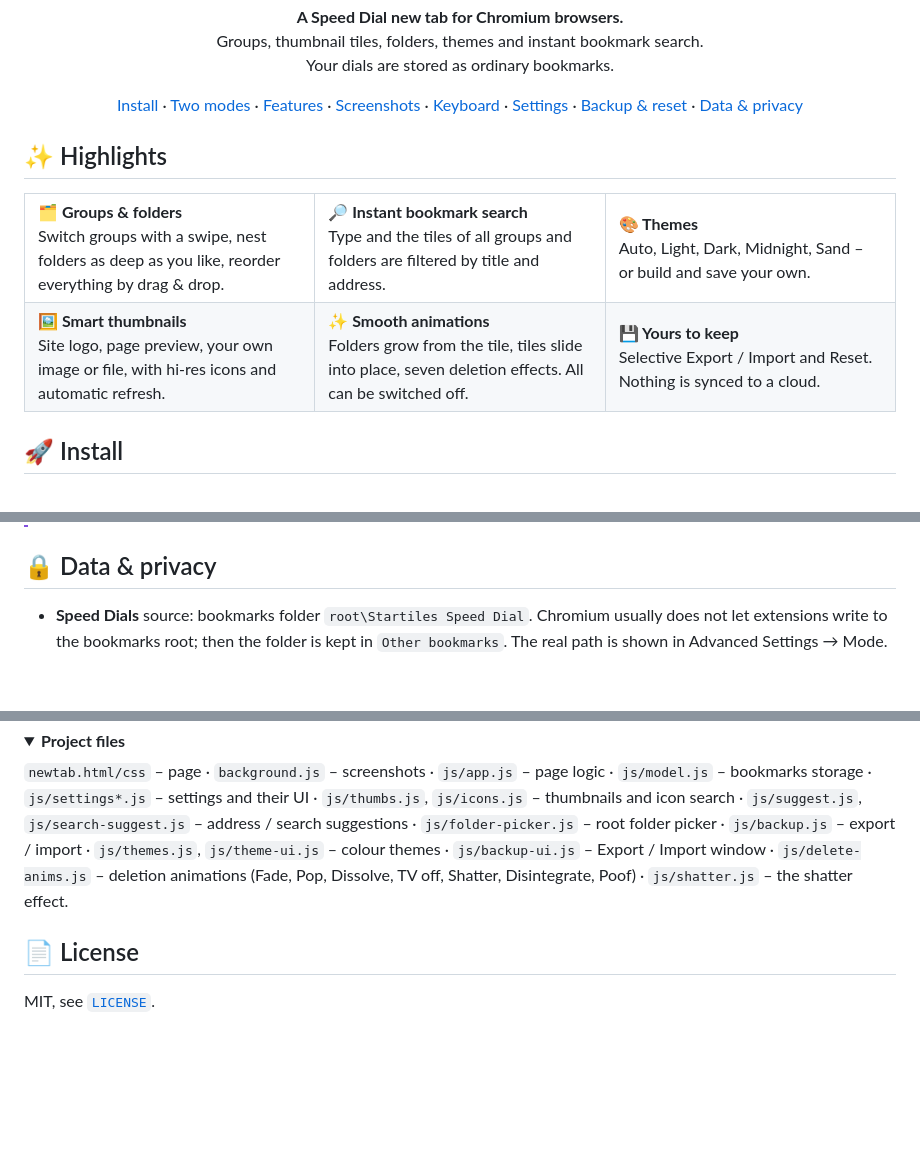
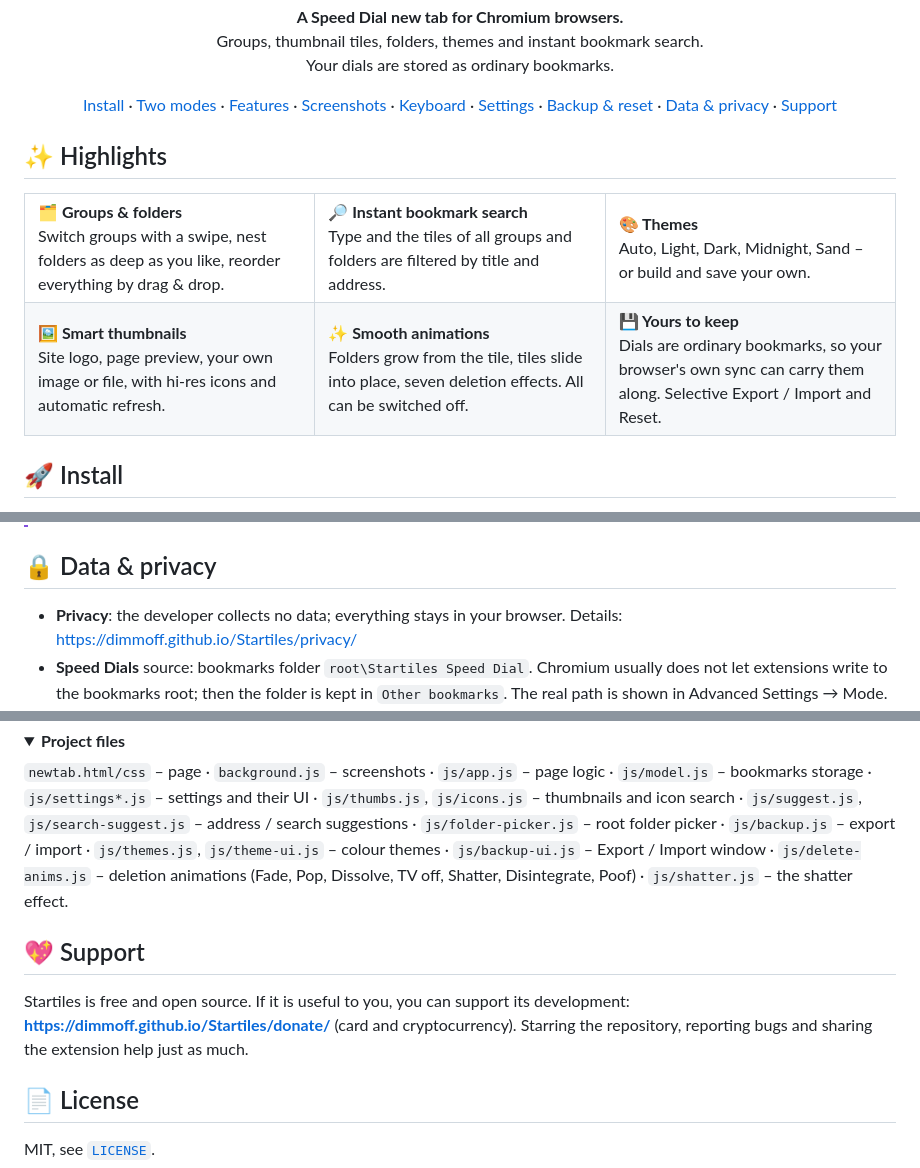
Before and after one commit to DimmOFF/Startiles, a Markdown page: README.md, 3 parts joined by grey strips. Rendered like a GitHub page; folded sections open; blank space fills up the shorter version.

```diff
--- a/README.md
+++ b/README.md
@@ -23,7 +24,8 @@
   <a href="#-keyboard">Keyboard</a> ·
   <a href="#-settings">Settings</a> ·
   <a href="#-backup--reset">Backup & reset</a> ·
-  <a href="#-data--privacy">Data & privacy</a>
+  <a href="#-data--privacy">Data & privacy</a> ·
+  <a href="#-support">Support</a>
 </p>
 
 ## ✨ Highlights
@@ -37,7 +39,7 @@
   <tr>
     <td valign="top"><b>🖼️ Smart thumbnails</b><br>Site logo, page preview, your own image or file, with hi-res icons and automatic refresh.</td>
     <td valign="top"><b>✨ Smooth animations</b><br>Folders grow from the tile, tiles slide into place, seven deletion effects. All can be switched off.</td>
-    <td valign="top"><b>💾 Yours to keep</b><br>Selective Export / Import and Reset. Nothing is synced to a cloud.</td>
+    <td valign="top"><b>💾 Yours to keep</b><br>Dials are ordinary bookmarks, so your browser's own sync can carry them along. Selective Export / Import and Reset.</td>
   </tr>
 </table>
 
@@ -216,6 +218,7 @@ Ticking *Speed Dials* ticks both preview options; they can also be reset on thei
 
 ## 🔒 Data & privacy
 
+- **Privacy**: the developer collects no data; everything stays in your browser. Details: <https://dimmoff.github.io/Startiles/privacy/>
 - **Speed Dials** source: bookmarks folder `root\Startiles Speed Dial`. Chromium usually does not let extensions write to the bookmarks root; then the folder is kept in `Other bookmarks`. The real path is shown in Advanced Settings → Mode.
 - **Bookmarks** source: a bookmarks folder you choose (the Bookmarks bar by default). Its sub-folders are the groups, what is inside them are tiles and folders. Renaming, deleting and moving change your real bookmarks.
 - Structure: `<root folder>` → `<group>` → link or `<folder>` → (links, nested folders…).
@@ -243,6 +246,11 @@ Requests made by the page: icon services (Google favicon service, DuckDuckGo ico
 
 </details>
 
+## 💖 Support
+
+Startiles is free and open source. If it is useful to you, you can support its development: **<https://dimmoff.github.io/Startiles/donate/>**
+(card and cryptocurrency). Starring the repository, reporting bugs and sharing the extension help just as much.
+
 ## 📄 License
 
 MIT, see [`LICENSE`](LICENSE).
```
Also changed, not shown: other parts of README.md (+2 -1 lines).
